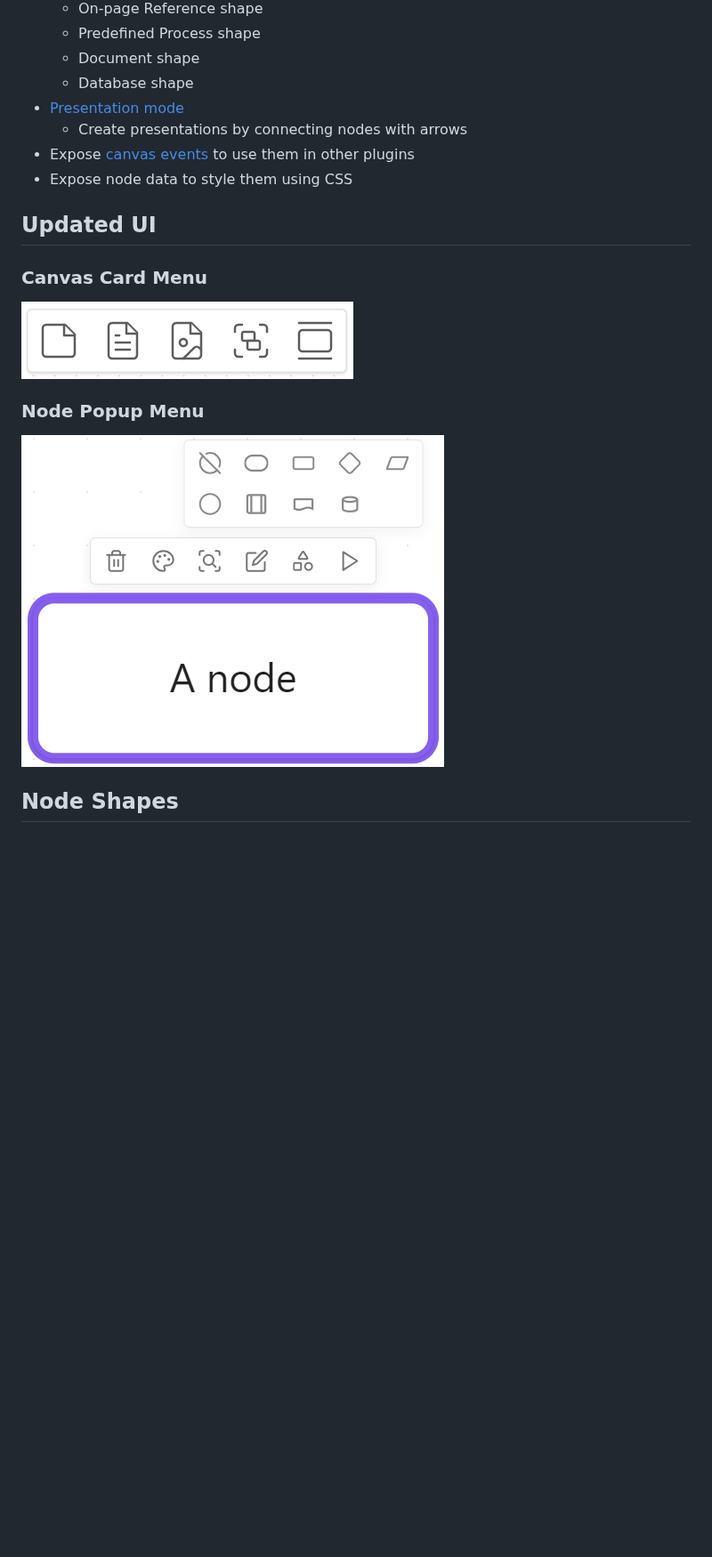
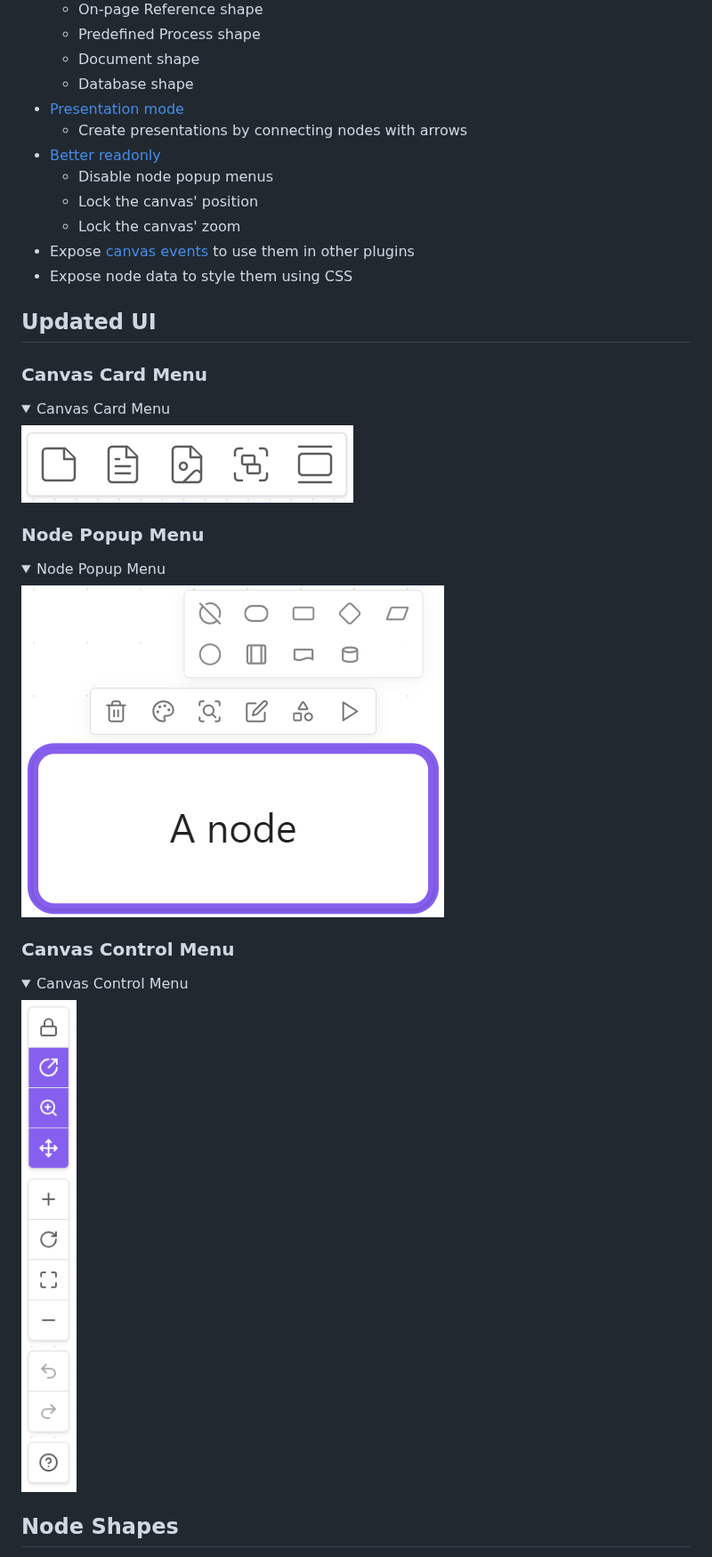
Before and after one commit to Developer-Mike/obsidian-advanced-canvas, a Markdown page: README.md, the part around one of its changes. Shown at 89% size. Rendered like a GitHub page; pictures changed too: assets/control-menu.png (added); folded sections open; blank space fills up the shorter version.

```diff
--- a/README.md
+++ b/README.md
@@ -34,15 +34,31 @@
   - Database shape
 - [Presentation mode](#presentation)
   - Create presentations by connecting nodes with arrows
+- [Better readonly](#better-readonly)
+  - Disable node popup menus
+  - Lock the canvas' position
+  - Lock the canvas' zoom
 - Expose [canvas events](#canvas-events) to use them in other plugins
 - Expose node data to style them using CSS
 
 ## Updated UI
 ### Canvas Card Menu
-<img src="./assets/card-menu.png" alt="New canvas card menu"/>
+<details>
+    <summary>Canvas Card Menu</summary>
+    <img src="./assets/card-menu.png" alt="New canvas card menu"/>
+</details>
 
 ### Node Popup Menu
-<img src="./assets/popup-menu.png" alt="New node popup menu"/>
+<details>
+    <summary>Node Popup Menu</summary>
+    <img src="./assets/popup-menu.png" alt="New node popup menu"/>
+</details>
+
+### Canvas Control Menu
+<details>
+    <summary>Canvas Control Menu</summary>
+    <img src="./assets/control-menu.png" alt="New canvas control menu"/>
+</details>
 
 ## Node Shapes
 <details>
```
Also changed, not shown: other parts of README.md (+11 -0 lines), assets/settings.png.
